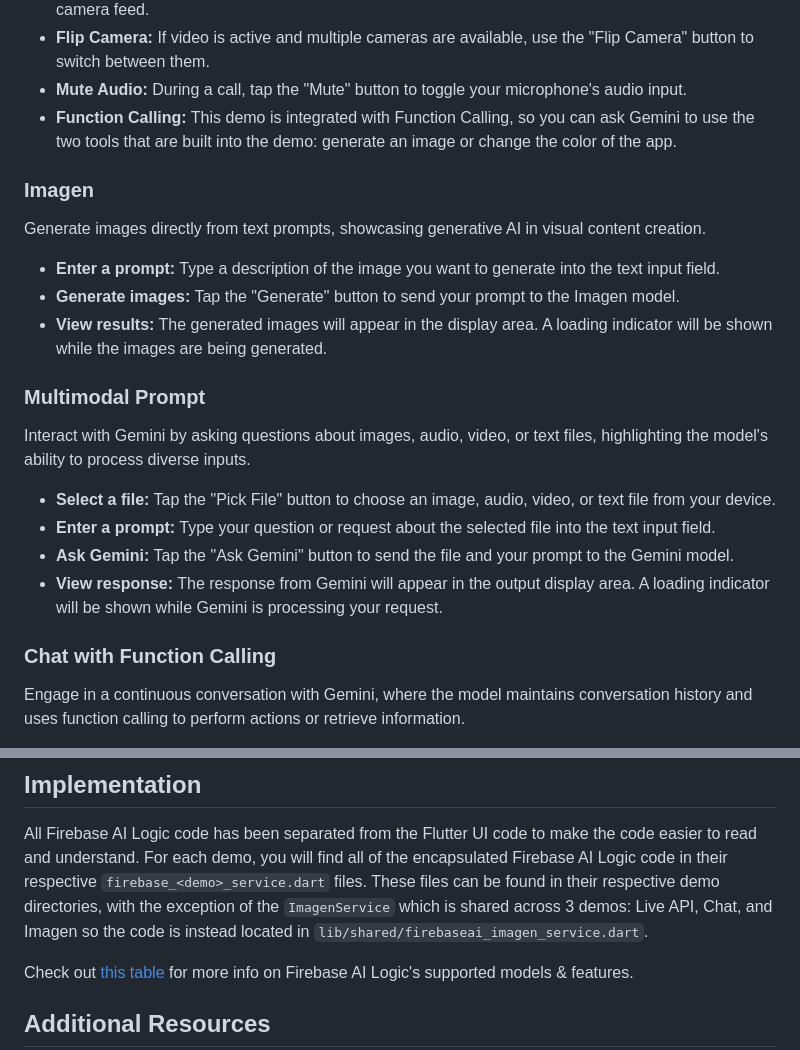
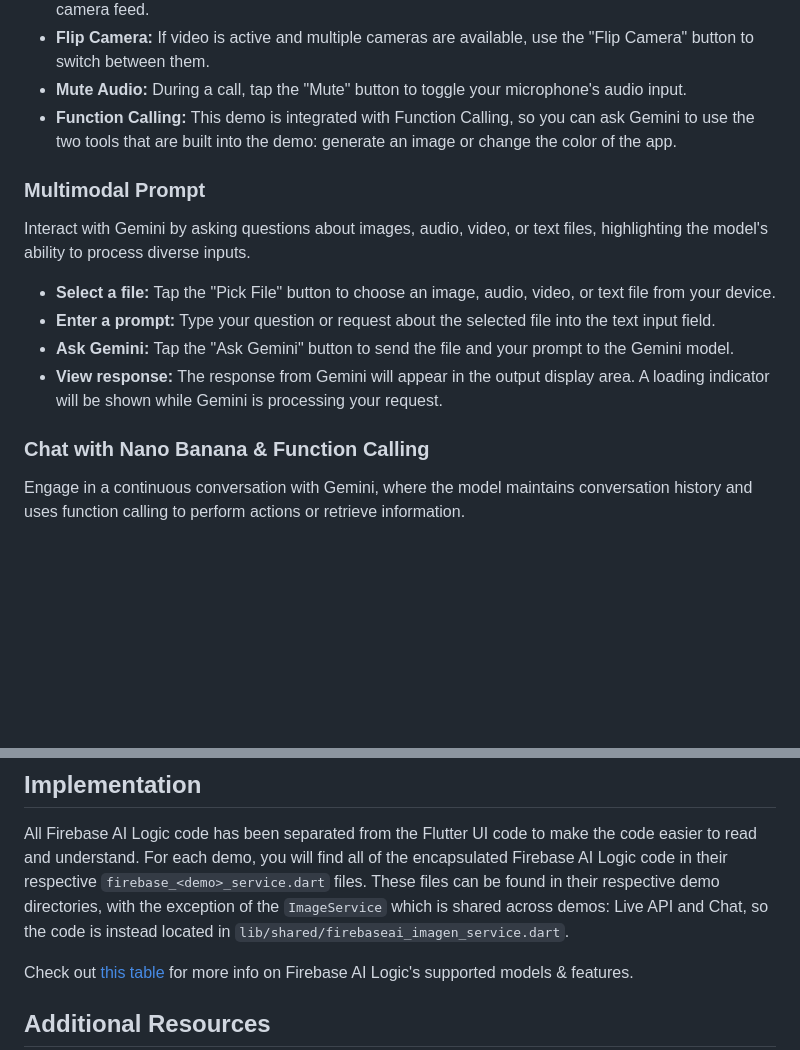
Before and after one commit to ruslanadilgereev/firebase_flutter_agent, a Markdown page: firebase_ai_logic_showcase/README.md, 2 parts joined by grey strips. Rendered like a GitHub page; blank space fills up the shorter version.

Commit message:
Update README to remove Imagen details and rename section
Removed details about the Imagen feature and updated the section title for chat functionality.

```diff
--- a/firebase_ai_logic_showcase/README.md
+++ b/firebase_ai_logic_showcase/README.md
@@ -49,16 +49,6 @@ microphone's audio input.
 you can ask Gemini to use the two tools that are built into the demo: generate
 an image or change the color of the app.
 
-### Imagen
-Generate images directly from text prompts, showcasing generative AI in visual
-content creation.
-- **Enter a prompt:** Type a description of the image you want to generate into
-the text input field.
-- **Generate images:** Tap the "Generate" button to send your prompt to the
-Imagen model.
-- **View results:** The generated images will appear in the display area.
-A loading indicator will be shown while the images are being generated.
-
 ### Multimodal Prompt
 Interact with Gemini by asking questions about images, audio, video, or text files,
 highlighting the model's ability to process diverse inputs.
@@ -71,7 +61,7 @@ to the Gemini model.
 - **View response:** The response from Gemini will appear in the output display
 area. A loading indicator will be shown while Gemini is processing your request.
 
-### Chat with Function Calling
+### Chat with Nano Banana & Function Calling
 Engage in a continuous conversation with Gemini, where the model maintains
 conversation history and uses function calling to perform actions or retrieve information.
 - **Switch models:** Use the dropdown menu at the top of the screen to switch
@@ -94,7 +84,7 @@ All Firebase AI Logic code has been separated from the Flutter UI code to make
 the code easier to read and understand. For each demo, you will find all of the
 encapsulated Firebase AI Logic code in their respective `firebase_<demo>_service.dart` files.
 These files can be found in their respective demo directories,  with the exception of
-the `ImagenService` which is shared across 3 demos: Live API, Chat, and Imagen
+the `ImageService` which is shared across demos: Live API and Chat,
 so the code is instead located in `lib/shared/firebaseai_imagen_service.dart`.
 
 Check out [this table](https://firebase.google.com/docs/ai-logic/models) for
```
